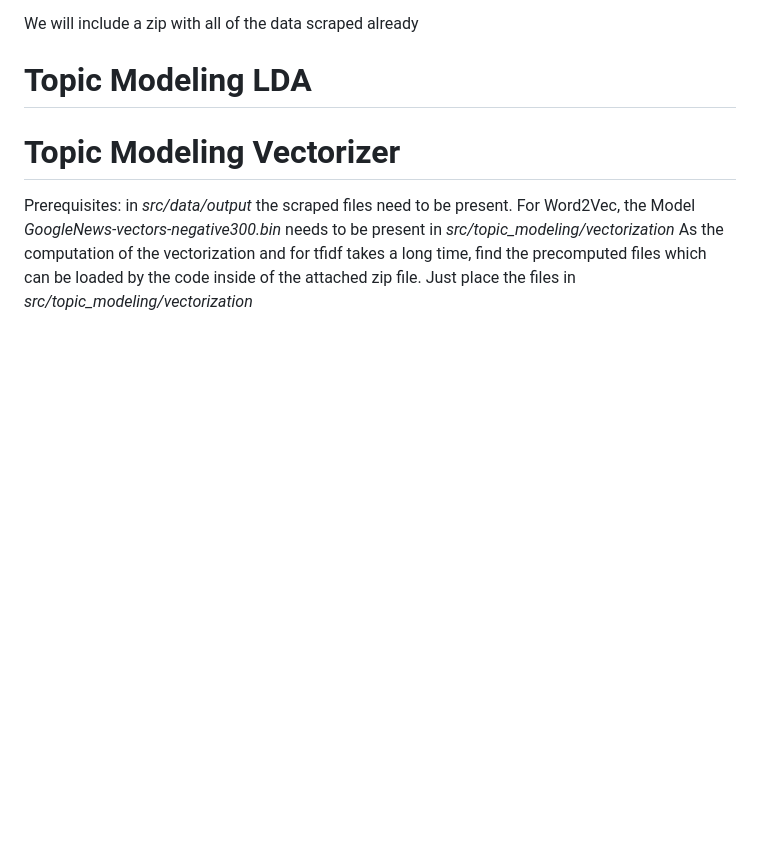
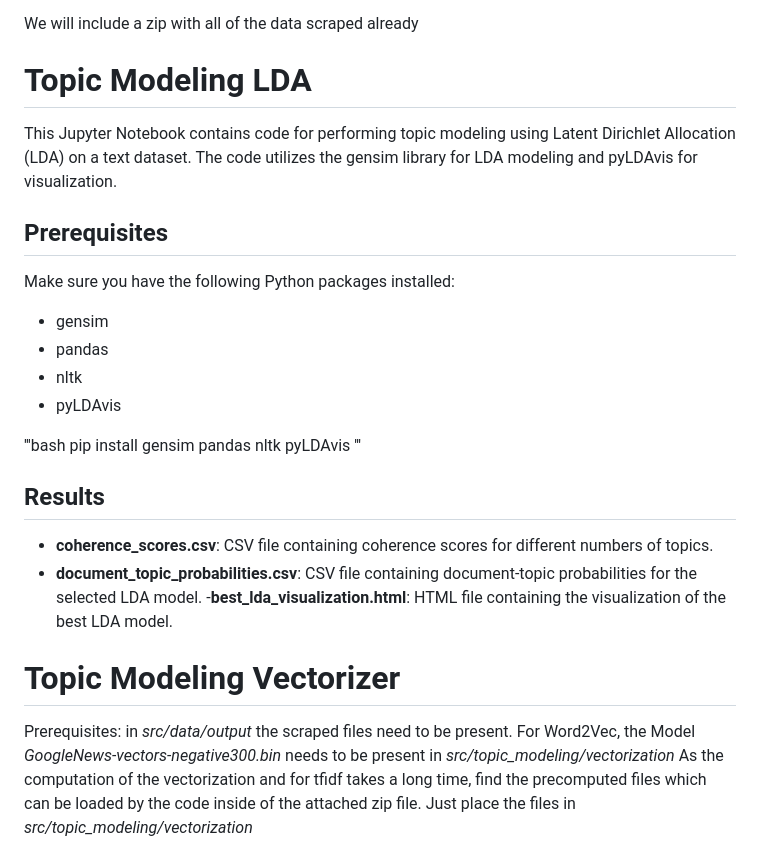
Before and after one commit to tirohweder/computational_ds, a Markdown page: README.md, the part around the change. GitHub-like rendering; blank space fills up the shorter version.

```diff
--- a/README.md
+++ b/README.md
@@ -12,6 +12,23 @@ There are 3 scraper files, reuters, cnn, and fox. Each is individual and needs t
 We will include a zip with all of the data scraped already
 
 # Topic Modeling LDA
+This Jupyter Notebook contains code for performing topic modeling using Latent Dirichlet Allocation (LDA) on a text dataset. The code utilizes the gensim library for LDA modeling and pyLDAvis for visualization.
+## Prerequisites
+Make sure you have the following Python packages installed:
+- gensim
+- pandas
+- nltk
+- pyLDAvis
+
+'''bash
+    pip install gensim pandas nltk pyLDAvis
+    '''
+
+
+## Results
+- **coherence_scores.csv**: CSV file containing coherence scores for different numbers of topics.
+- **document_topic_probabilities.csv**: CSV file containing document-topic probabilities for the selected LDA model.
+-**best_lda_visualization.html**: HTML file containing the visualization of the best LDA model.
 
 # Topic Modeling Vectorizer
 Prerequisites: in _src/data/output_ the scraped files need to be present.
```
